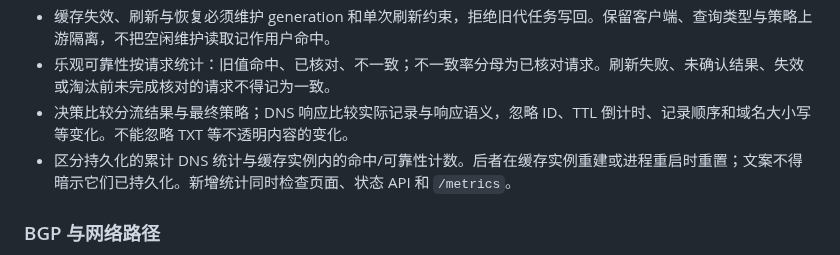
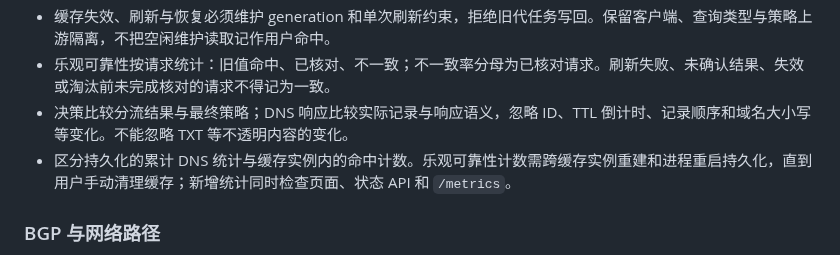
Before and after one commit to KnotDing/routepilot, a Markdown page: AGENTS.md, the part around the change. Rendered like a GitHub page.

```diff
--- a/AGENTS.md
+++ b/AGENTS.md
@@ -37,7 +37,7 @@
 - 缓存失效、刷新与恢复必须维护 generation 和单次刷新约束，拒绝旧代任务写回。保留客户端、查询类型与策略上游隔离，不把空闲维护读取记作用户命中。
 - 乐观可靠性按请求统计：旧值命中、已核对、不一致；不一致率分母为已核对请求。刷新失败、未确认结果、失效或淘汰前未完成核对的请求不得记为一致。
 - 决策比较分流结果与最终策略；DNS 响应比较实际记录与响应语义，忽略 ID、TTL 倒计时、记录顺序和域名大小写等变化。不能忽略 TXT 等不透明内容的变化。
-- 区分持久化的累计 DNS 统计与缓存实例内的命中/可靠性计数。后者在缓存实例重建或进程重启时重置；文案不得暗示它们已持久化。新增统计同时检查页面、状态 API 和 `/metrics`。
+- 区分持久化的累计 DNS 统计与缓存实例内的命中计数。乐观可靠性计数需跨缓存实例重建和进程重启持久化，直到用户手动清理缓存；新增统计同时检查页面、状态 API 和 `/metrics`。
 
 ### BGP 与网络路径
 
```
Also changed, not shown: .gitea/release-notes/v1.0.3-beta.7.md (added, +4 -0 lines), README.md (+35 -5 lines), docs/images/management-4k.png (added), 10 other files.
